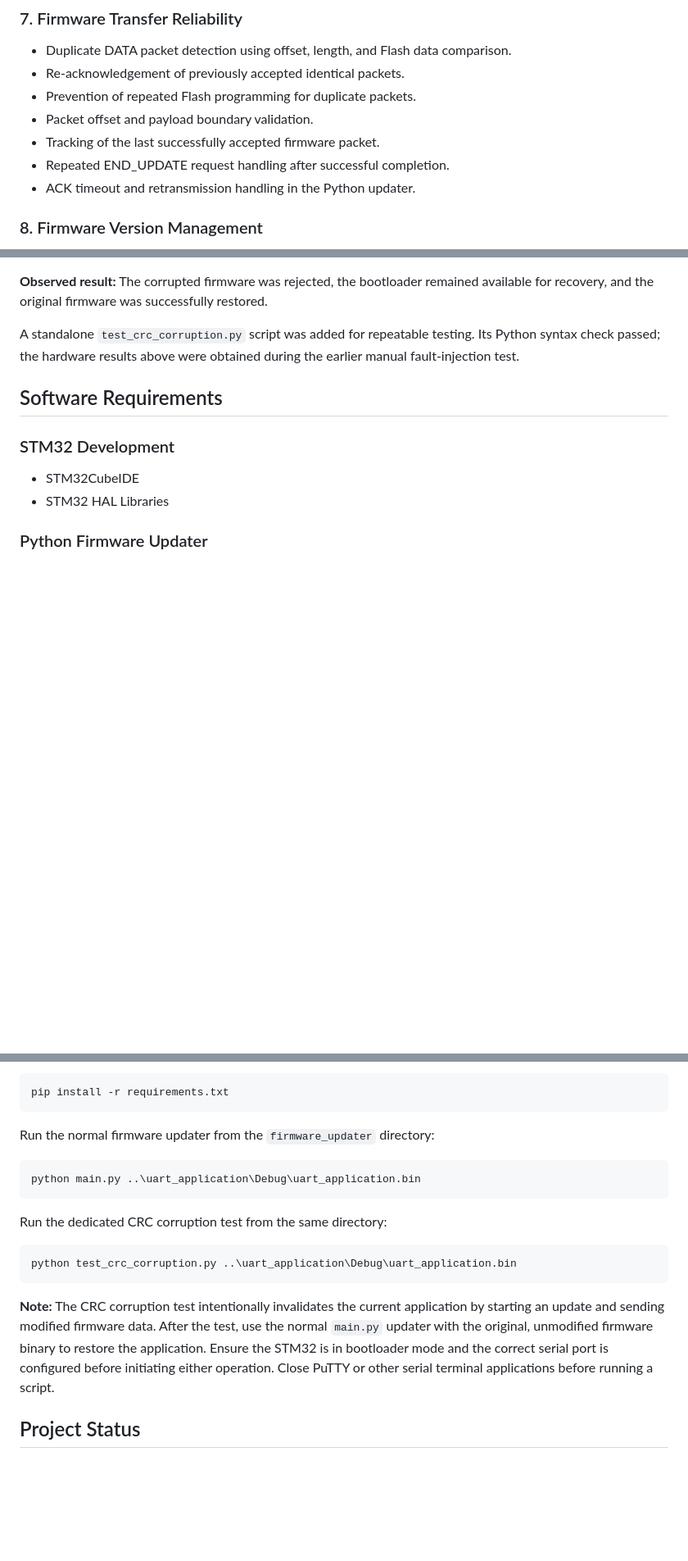
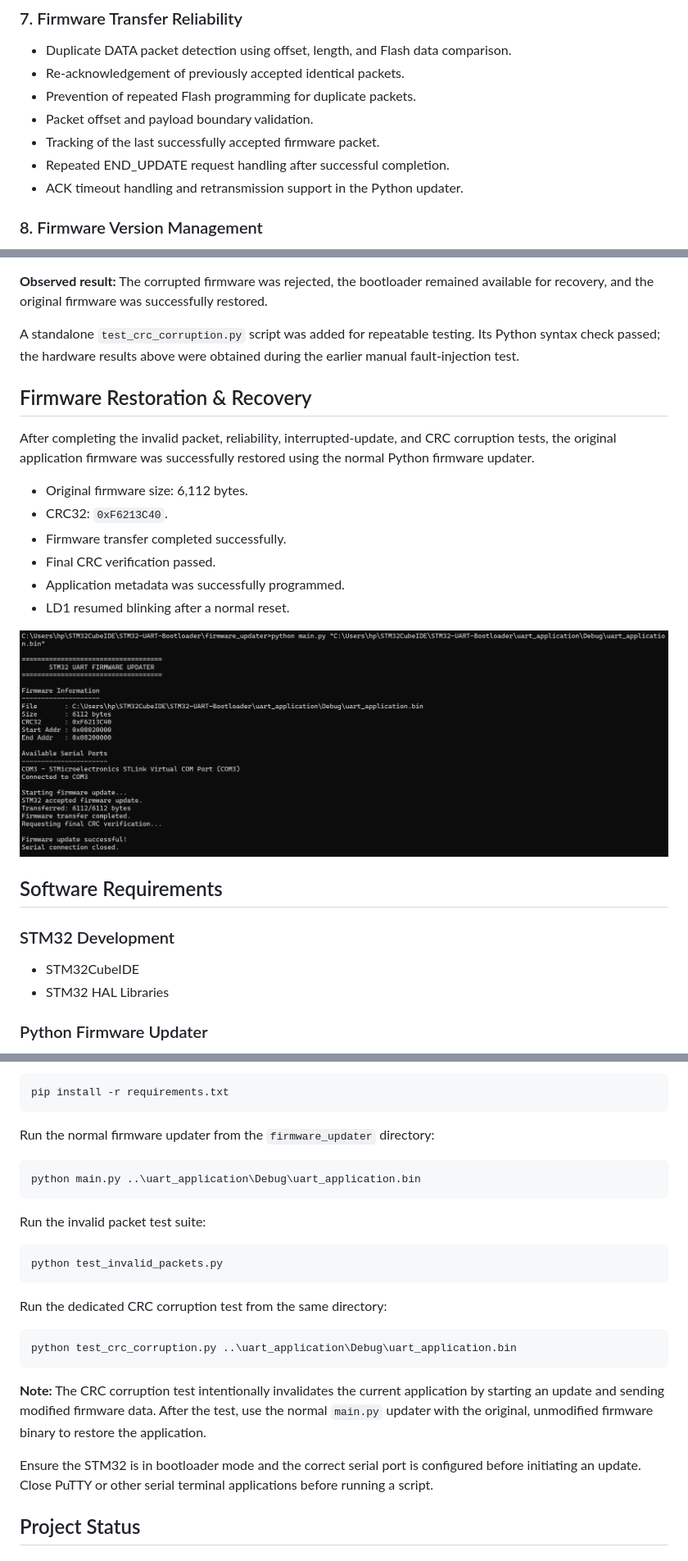
Before and after one commit to Pixel2pioneer/STM32-UART-Bootloader, a Markdown page: README.md, 3 parts joined by grey strips. Shown at 82% size. Rendered like a GitHub page; pictures changed too: images/firmware_restoration.png (added); blank space fills up the shorter version.

````diff
--- a/README.md
+++ b/README.md
@@ -144,7 +156,7 @@ Communication between the Python updater and STM32 bootloader uses a custom pack
 - Packet offset and payload boundary validation.
 - Tracking of the last successfully accepted firmware packet.
 - Repeated END_UPDATE request handling after successful completion.
-- ACK timeout and retransmission handling in the Python updater.
+- ACK timeout handling and retransmission support in the Python updater.
 
 ### 8. Firmware Version Management
 
@@ -325,6 +413,19 @@ A controlled corruption test was performed using the original application binary
 **Observed result:** The corrupted firmware was rejected, the bootloader remained available for recovery, and the original firmware was successfully restored.
 
 A standalone `test_crc_corruption.py` script was added for repeatable testing. Its Python syntax check passed; the hardware results above were obtained during the earlier manual fault-injection test.
+
+## Firmware Restoration & Recovery
+
+After completing the invalid packet, reliability, interrupted-update, and CRC corruption tests, the original application firmware was successfully restored using the normal Python firmware updater.
+
+- Original firmware size: 6,112 bytes.
+- CRC32: `0xF6213C40`.
+- Firmware transfer completed successfully.
+- Final CRC verification passed.
+- Application metadata was successfully programmed.
+- LD1 resumed blinking after a normal reset.
+
+![Firmware Restoration Successful](images/firmware_restoration.png)
 
 ## Software Requirements
 
@@ -350,13 +451,21 @@ Run the normal firmware updater from the `firmware_updater` directory:
 python main.py ..\uart_application\Debug\uart_application.bin
 ```
 
+Run the invalid packet test suite:
+
+```bash
+python test_invalid_packets.py
+```
+
 Run the dedicated CRC corruption test from the same directory:
 
 ```bash
 python test_crc_corruption.py ..\uart_application\Debug\uart_application.bin
 ```
 
-**Note:** The CRC corruption test intentionally invalidates the current application by starting an update and sending modified firmware data. After the test, use the normal `main.py` updater with the original, unmodified firmware binary to restore the application. Ensure the STM32 is in bootloader mode and the correct serial port is configured before initiating either operation. Close PuTTY or other serial terminal applications before running a script.
+**Note:** The CRC corruption test intentionally invalidates the current application by starting an update and sending modified firmware data. After the test, use the normal `main.py` updater with the original, unmodified firmware binary to restore the application.
+
+Ensure the STM32 is in bootloader mode and the correct serial port is configured before initiating an update. Close PuTTY or other serial terminal applications before running a script.
 
 ## Project Status
 
````
Also changed, not shown: other parts of README.md (+166 -78 lines), images/test_cases_01_05.png (added), images/test_cases_06A_06B.png (added), images/test_cases_07_08.png (added), images/test_cases_09_13.png (added), images/test_cases_14_15.png (added), 3 other files.
